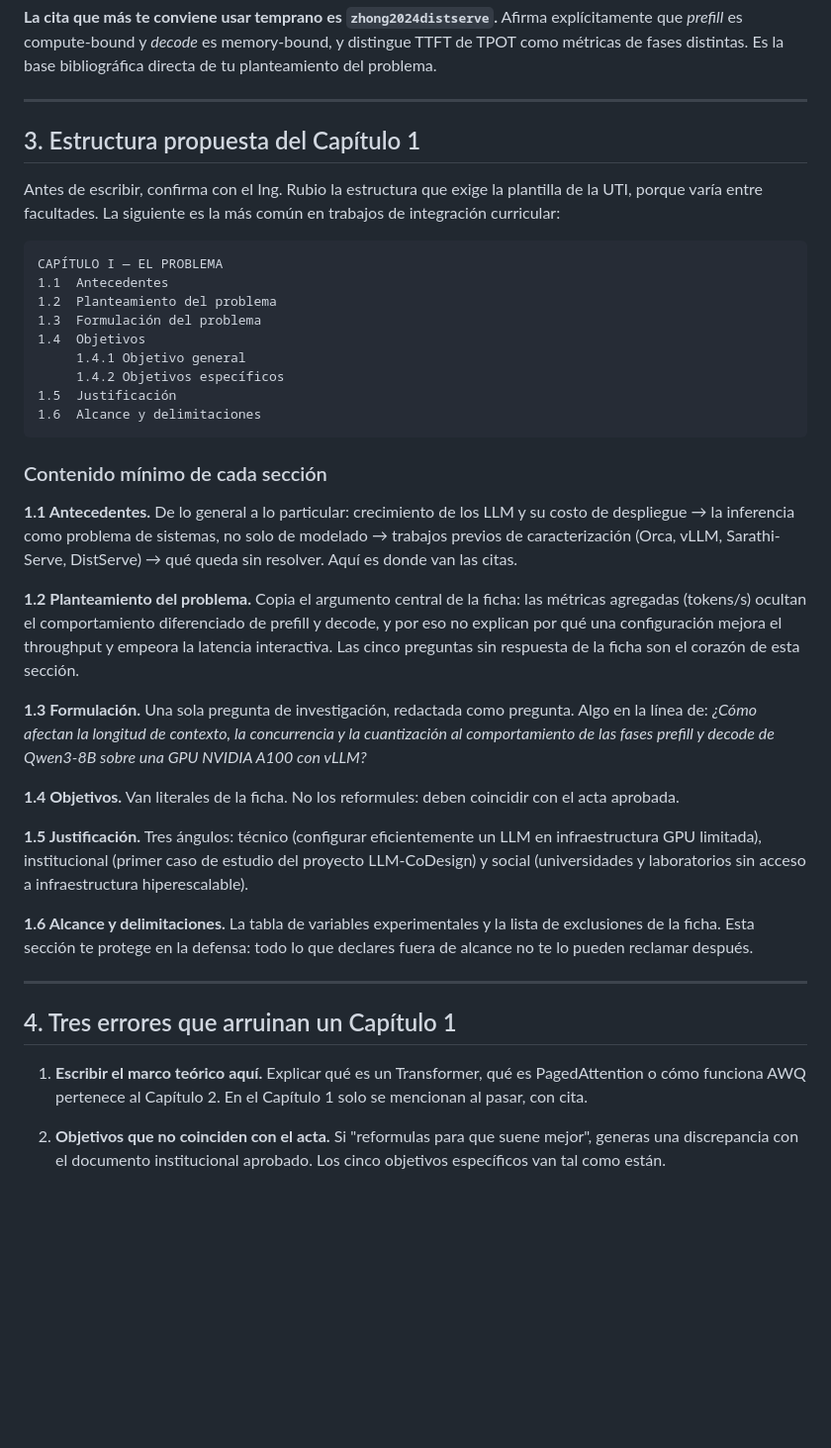
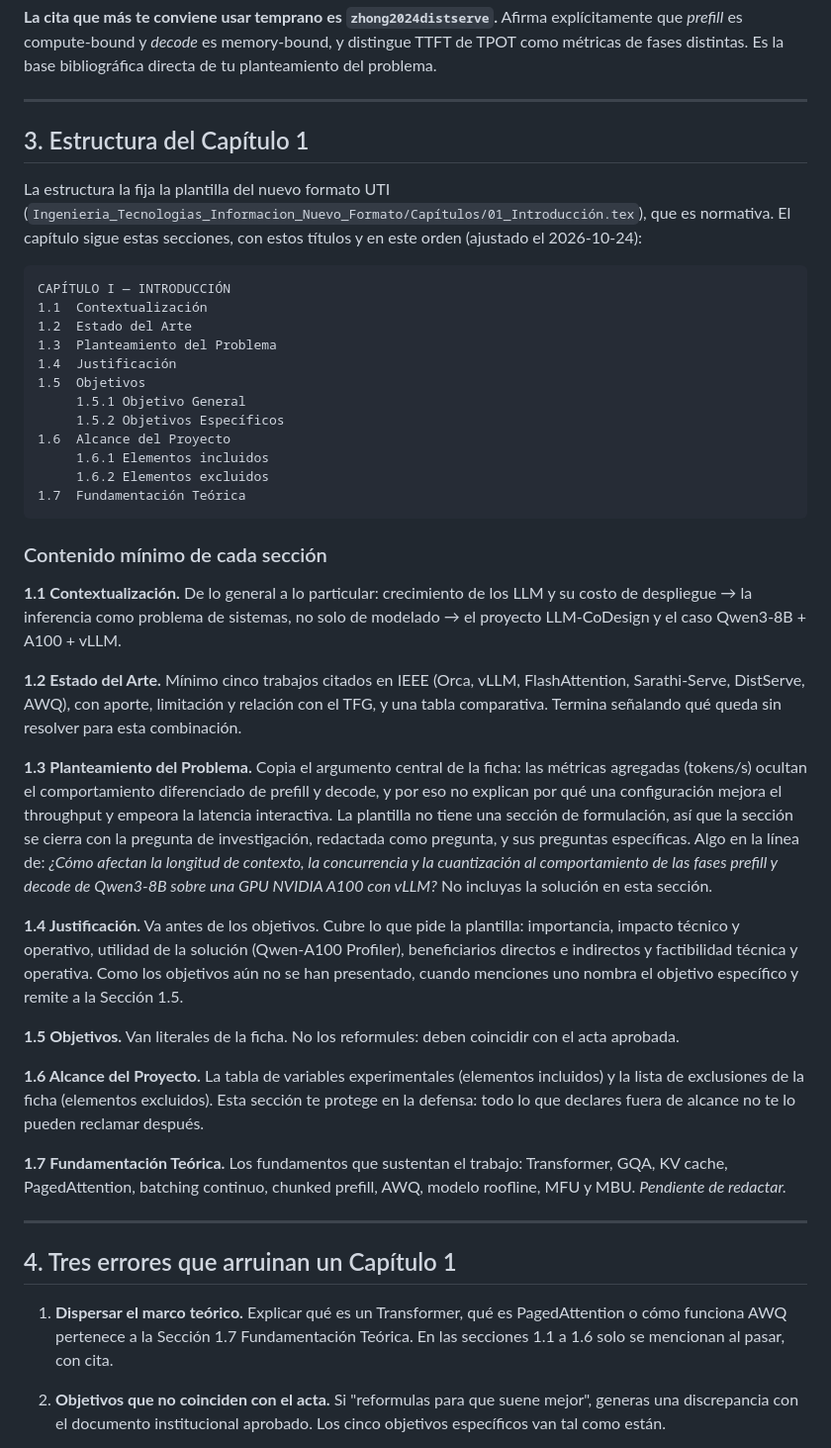
Before and after one commit to Jose14Andres/tfg-qwen-a100-memoria, a Markdown page: guia-capitulo-1_1.md, the part around one of its changes. Shown at 99% size. GitHub-like rendering; blank space fills up the shorter version.

Commit message:
docs: actualiza la guía del Capítulo 1 a la estructura de la plantilla UTI
La guía proponía la estructura Antecedentes / Formulación / Alcance y
delimitaciones. Ahora recoge las siete secciones de la plantilla del
nuevo formato, con el contenido mínimo de cada una, la formulación
integrada en el Planteamiento, la Justificación antes de los Objetivos y
la Fundamentación Teórica dentro del capítulo. El prompt de redacción se
alinea con la misma estructura. ESTADO_DEL_PROYECTO.md deja de listar la
guía como pendiente.

Co-Authored-By: Claude Opus 5.5 <noreply@anthropic.com>

````diff
--- a/guia-capitulo-1_1.md
+++ b/guia-capitulo-1_1.md
@@ -41,41 +41,46 @@ Cada entrada del `.bib` fue buscada en la web y confirmada contra su fuente prim
 
 ---
 
-## 3. Estructura propuesta del Capítulo 1
+## 3. Estructura del Capítulo 1
 
-Antes de escribir, confirma con el Ing. Rubio la estructura que exige la plantilla de la UTI, porque varía entre facultades. La siguiente es la más común en trabajos de integración curricular:
+La estructura la fija la plantilla del nuevo formato UTI (`Ingenieria_Tecnologias_Informacion_Nuevo_Formato/Capítulos/01_Introducción.tex`), que es normativa. El capítulo sigue estas secciones, con estos títulos y en este orden (ajustado el 2026-10-24):
 
 ```
-CAPÍTULO I — EL PROBLEMA
-1.1  Antecedentes
-1.2  Planteamiento del problema
-1.3  Formulación del problema
-1.4  Objetivos
-     1.4.1 Objetivo general
-     1.4.2 Objetivos específicos
-1.5  Justificación
-1.6  Alcance y delimitaciones
+CAPÍTULO I — INTRODUCCIÓN
+1.1  Contextualización
+1.2  Estado del Arte
+1.3  Planteamiento del Problema
+1.4  Justificación
+1.5  Objetivos
+     1.5.1 Objetivo General
+     1.5.2 Objetivos Específicos
+1.6  Alcance del Proyecto
+     1.6.1 Elementos incluidos
+     1.6.2 Elementos excluidos
+1.7  Fundamentación Teórica
 ```
 
 ### Contenido mínimo de cada sección
 
-**1.1 Antecedentes.** De lo general a lo particular: crecimiento de los LLM y su costo de despliegue → la inferencia como problema de sistemas, no solo de modelado → trabajos previos de caracterización (Orca, vLLM, Sarathi-Serve, DistServe) → qué queda sin resolver. Aquí es donde van las citas.
+**1.1 Contextualización.** De lo general a lo particular: crecimiento de los LLM y su costo de despliegue → la inferencia como problema de sistemas, no solo de modelado → el proyecto LLM-CoDesign y el caso Qwen3-8B + A100 + vLLM.
 
-**1.2 Planteamiento del problema.** Copia el argumento central de la ficha: las métricas agregadas (tokens/s) ocultan el comportamiento diferenciado de prefill y decode, y por eso no explican por qué una configuración mejora el throughput y empeora la latencia interactiva. Las cinco preguntas sin respuesta de la ficha son el corazón de esta sección.
+**1.2 Estado del Arte.** Mínimo cinco trabajos citados en IEEE (Orca, vLLM, FlashAttention, Sarathi-Serve, DistServe, AWQ), con aporte, limitación y relación con el TFG, y una tabla comparativa. Termina señalando qué queda sin resolver para esta combinación.
 
-**1.3 Formulación.** Una sola pregunta de investigación, redactada como pregunta. Algo en la línea de: *¿Cómo afectan la longitud de contexto, la concurrencia y la cuantización al comportamiento de las fases prefill y decode de Qwen3-8B sobre una GPU NVIDIA A100 con vLLM?*
+**1.3 Planteamiento del Problema.** Copia el argumento central de la ficha: las métricas agregadas (tokens/s) ocultan el comportamiento diferenciado de prefill y decode, y por eso no explican por qué una configuración mejora el throughput y empeora la latencia interactiva. La plantilla no tiene una sección de formulación, así que la sección se cierra con la pregunta de investigación, redactada como pregunta, y sus preguntas específicas. Algo en la línea de: *¿Cómo afectan la longitud de contexto, la concurrencia y la cuantización al comportamiento de las fases prefill y decode de Qwen3-8B sobre una GPU NVIDIA A100 con vLLM?* No incluyas la solución en esta sección.
 
-**1.4 Objetivos.** Van literales de la ficha. No los reformules: deben coincidir con el acta aprobada.
+**1.4 Justificación.** Va antes de los objetivos. Cubre lo que pide la plantilla: importancia, impacto técnico y operativo, utilidad de la solución (Qwen-A100 Profiler), beneficiarios directos e indirectos y factibilidad técnica y operativa. Como los objetivos aún no se han presentado, cuando menciones uno nombra el objetivo específico y remite a la Sección 1.5.
 
-**1.5 Justificación.** Tres ángulos: técnico (configurar eficientemente un LLM en infraestructura GPU limitada), institucional (primer caso de estudio del proyecto LLM-CoDesign) y social (universidades y laboratorios sin acceso a infraestructura hiperescalable).
+**1.5 Objetivos.** Van literales de la ficha. No los reformules: deben coincidir con el acta aprobada.
 
-**1.6 Alcance y delimitaciones.** La tabla de variables experimentales y la lista de exclusiones de la ficha. Esta sección te protege en la defensa: todo lo que declares fuera de alcance no te lo pueden reclamar después.
+**1.6 Alcance del Proyecto.** La tabla de variables experimentales (elementos incluidos) y la lista de exclusiones de la ficha (elementos excluidos). Esta sección te protege en la defensa: todo lo que declares fuera de alcance no te lo pueden reclamar después.
+
+**1.7 Fundamentación Teórica.** Los fundamentos que sustentan el trabajo: Transformer, GQA, KV cache, PagedAttention, batching continuo, chunked prefill, AWQ, modelo roofline, MFU y MBU. *Pendiente de redactar.*
 
 ---
 
 ## 4. Tres errores que arruinan un Capítulo 1
 
-1. **Escribir el marco teórico aquí.** Explicar qué es un Transformer, qué es PagedAttention o cómo funciona AWQ pertenece al Capítulo 2. En el Capítulo 1 solo se mencionan al pasar, con cita.
+1. **Dispersar el marco teórico.** Explicar qué es un Transformer, qué es PagedAttention o cómo funciona AWQ pertenece a la Sección 1.7 Fundamentación Teórica. En las secciones 1.1 a 1.6 solo se mencionan al pasar, con cita.
 
 2. **Objetivos que no coinciden con el acta.** Si "reformulas para que suene mejor", generas una discrepancia con el documento institucional aprobado. Los cinco objetivos específicos van tal como están.
 
````
Also changed, not shown: other parts of guia-capitulo-1_1.md (+10 -9 lines), ESTADO_DEL_PROYECTO.md (+2 -2 lines).
